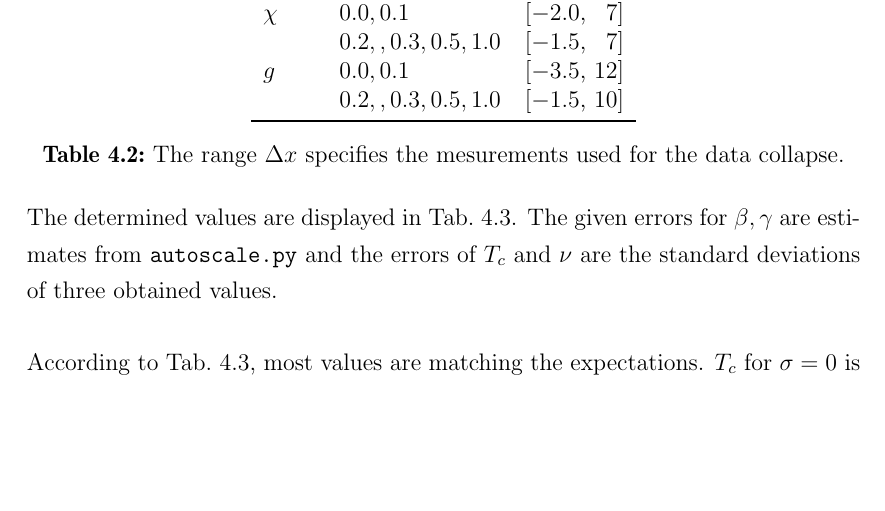
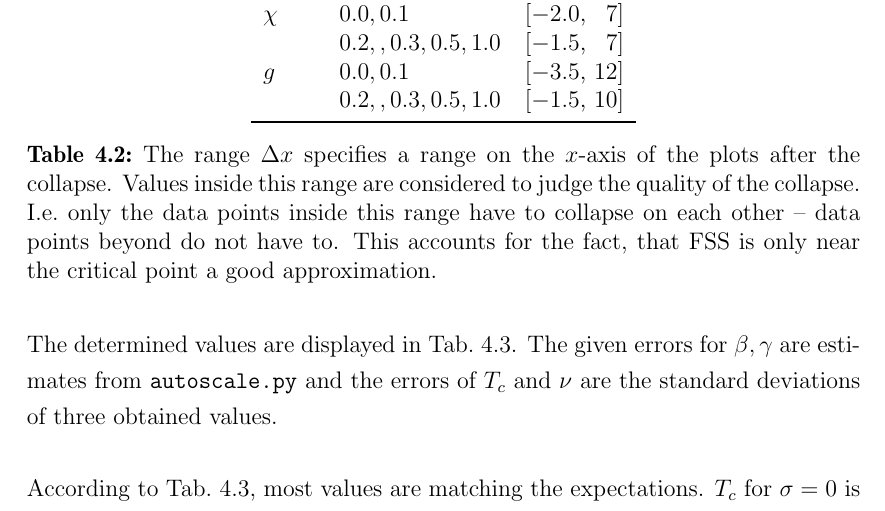
Before and after one commit to surt91/IsingFerromagnet, a LaTeX document (Tex/Ferromagnet.tex, which reads Tex/chapters/results.tex): part of page 25 of 43, cut so that both start at the same text, the shorter picture padded with empty space. Compiled offline with pdfLaTeX; an older LaTeX class or package is replaced by its successor.

Commit message:
Ergänzung zu Delta x

```diff
--- a/Tex/chapters/results.tex
+++ b/Tex/chapters/results.tex
@@ -372,8 +372,13 @@
             \bottomrule
         \end{tabular}
         \caption[Ranges of the Data Collapse]{
-            The range \(\Delta x\) specifies the mesurements used for the
-            data collapse.
+            The range \(\Delta x\) specifies a range on the \(x\)-axis of
+            the plots after the collapse. Values inside this range are
+            considered to judge the quality of the collapse. I.e.\ only
+            the data points inside this range have to collapse on each
+            other -- data points beyond do not have to. This accounts
+            for the fact, that FSS is only near the critical point a good
+            approximation.
         }
         \label{tab:FSS_range}
     \end{table}\\
```
